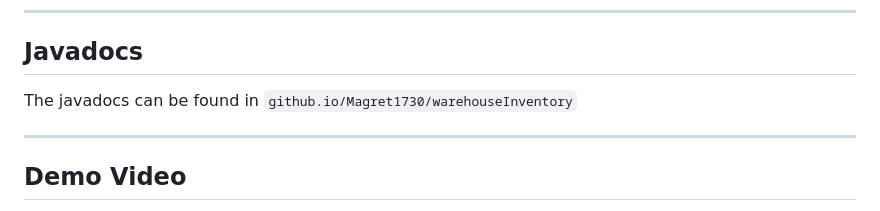
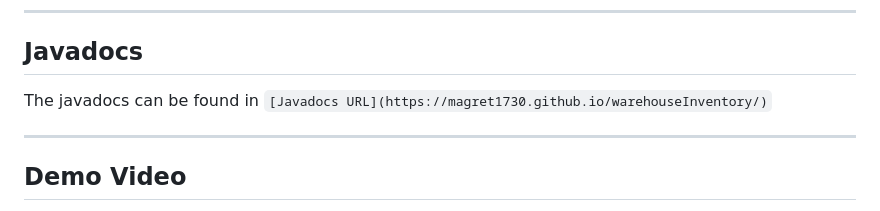
Before and after one commit to Magret1730/warehouseInventory, a Markdown page: README.md, the part around the change. GitHub-like rendering.

Commit message:
Update Javadocs URL in README

```diff
--- a/README.md
+++ b/README.md
@@ -311,7 +311,7 @@ All generated content was reviewed, tested, and modified to fit project requirem
 
 ## Javadocs
 The javadocs can be found in
-`github.io/Magret1730/warehouseInventory`
+`[Javadocs URL](https://magret1730.github.io/warehouseInventory/)`
 
 ---
 
```
